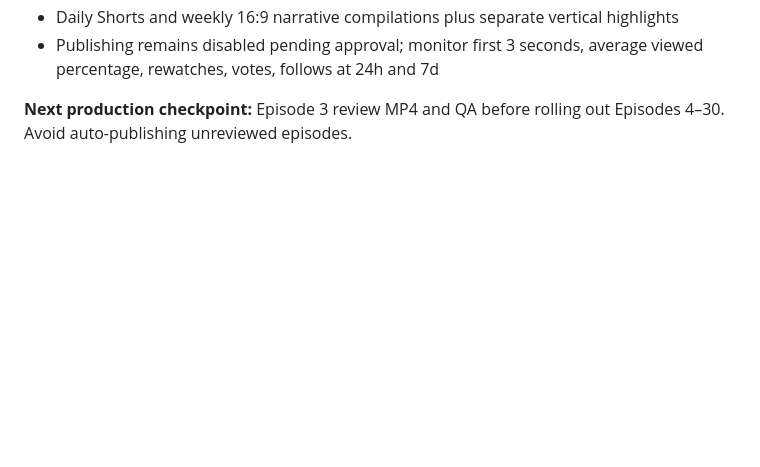
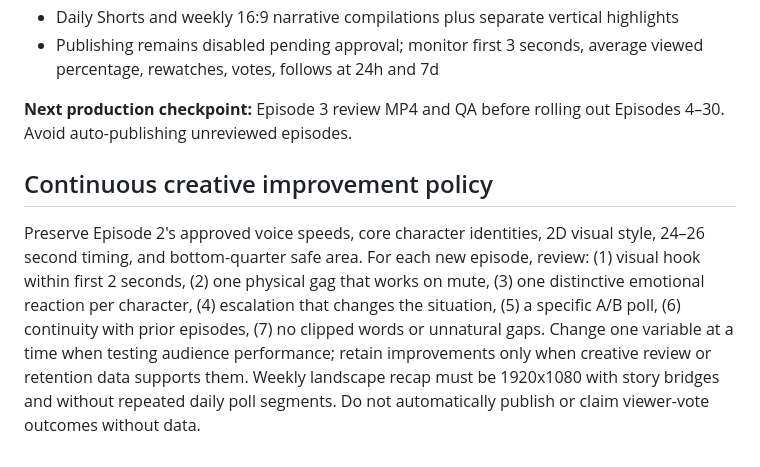
Before and after one commit to rebelloangel4-boop/ai-house-studio, a Markdown page: production/30_day_story_plan.md, the part around the change. Drawn GitHub-style; blank space fills up the shorter version.

Commit message:
Add episode-by-episode creative improvement and quality checklist

```diff
--- a/production/30_day_story_plan.md
+++ b/production/30_day_story_plan.md
@@ -62,3 +62,7 @@ Track per episode: impressions, viewed-vs-swiped-away, average percentage viewed
 - Publishing remains disabled pending approval; monitor first 3 seconds, average viewed percentage, rewatches, votes, follows at 24h and 7d
 
 **Next production checkpoint:** Episode 3 review MP4 and QA before rolling out Episodes 4–30. Avoid auto-publishing unreviewed episodes.
+
+## Continuous creative improvement policy
+
+Preserve Episode 2's approved voice speeds, core character identities, 2D visual style, 24–26 second timing, and bottom-quarter safe area. For each new episode, review: (1) visual hook within first 2 seconds, (2) one physical gag that works on mute, (3) one distinctive emotional reaction per character, (4) escalation that changes the situation, (5) a specific A/B poll, (6) continuity with prior episodes, (7) no clipped words or unnatural gaps. Change one variable at a time when testing audience performance; retain improvements only when creative review or retention data supports them. Weekly landscape recap must be 1920x1080 with story bridges and without repeated daily poll segments. Do not automatically publish or claim viewer-vote outcomes without data.
```
